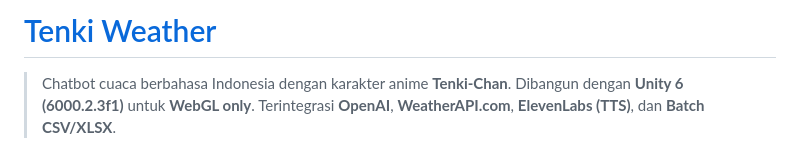
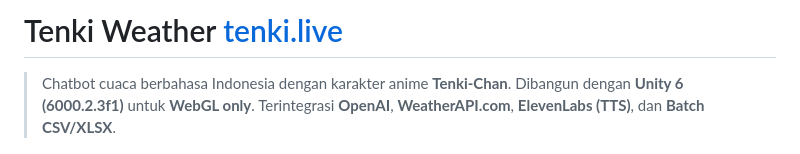
Before and after one commit to muhammadIdhamMaarif/Tenki-Weather, a Markdown page: README.md, the part around the change. Rendered like a GitHub page.

```diff
--- a/README.md
+++ b/README.md
@@ -1,4 +1,4 @@
-# [Tenki Weather](https://tenki.live)
+# Tenki Weather [tenki.live](https://tenki.live)
 
 > Chatbot cuaca berbahasa Indonesia dengan karakter anime **Tenki‑Chan**. Dibangun dengan **Unity 6 (6000.2.3f1)** untuk **WebGL only**. Terintegrasi **OpenAI**, **WeatherAPI.com**, **ElevenLabs (TTS)**, dan **Batch CSV/XLSX**.
 
```
